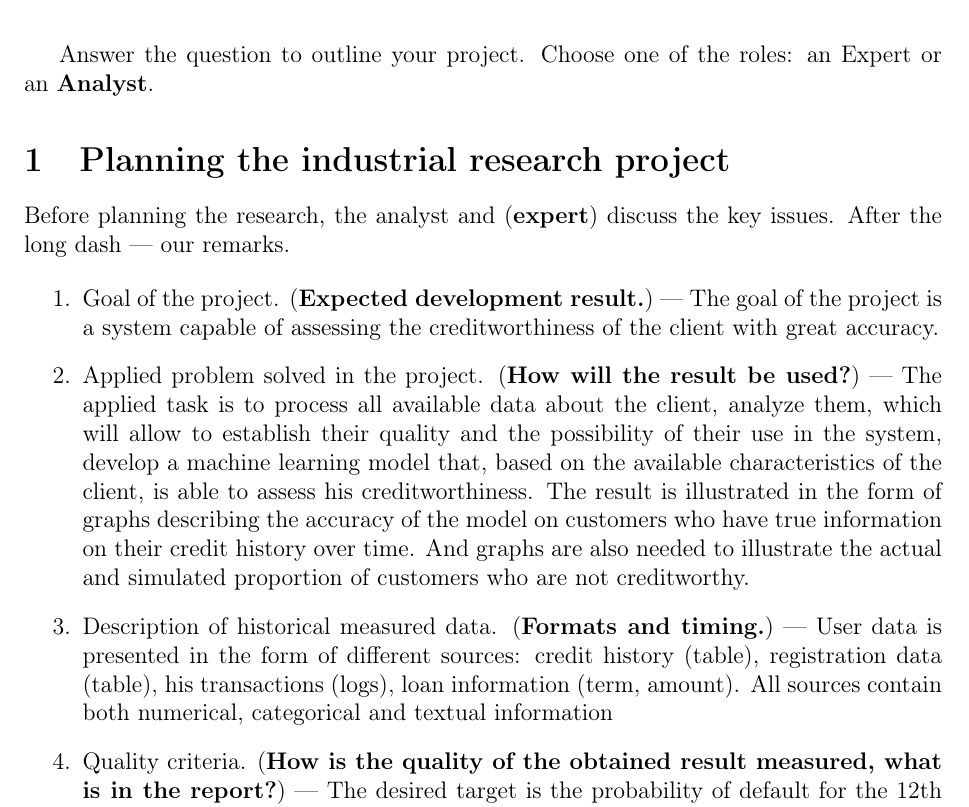
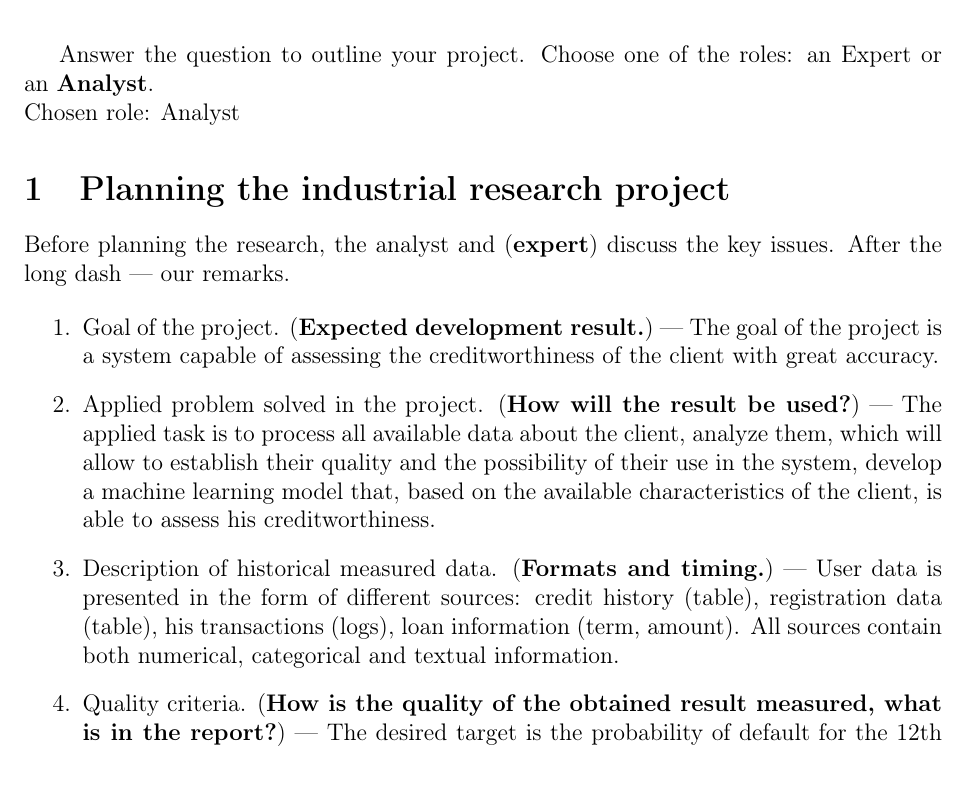
Before and after one commit to awesome-sse/Art-of-Scientific-Research, a LaTeX document (Stanislav-Step-2.tex): part of page 1 of 2, cut so that both start at the same text, the shorter picture padded with empty space. Compiled offline with pdfLaTeX.

Commit message:
Commit 12.10.2024

```diff
--- a/Stanislav-Step-2.tex
+++ b/Stanislav-Step-2.tex
@@ -10,7 +10,8 @@
 \maketitle
 
 %\begin{abstract}
-Answer the question to outline your project. Choose one of the roles: an {Expert} or an~\textbf{Analyst}.
+Answer the question to outline your project. Choose one of the roles: an {Expert} or an~\textbf{Analyst}.\\
+Chosen role: Analyst
 %\end{abstract}
 % \paragraph{Keywords:} The Art On Scientific Research, Abstract Reconstruction, Please Put Yours
 
@@ -20,8 +21,8 @@ Before planning the research, the analyst and (\textbf{expert}) discuss the key
 
 \begin{enumerate}
 \item Goal of the project. (\textbf{Expected development result.})~--- The goal of the project is a system capable of assessing the creditworthiness of the client with great accuracy.
-\item Applied problem solved in the project. (\textbf{How will the result be used?})~--- The applied task is to process all available data about the client, analyze them, which will allow to establish their quality and the possibility of their use in the system, develop a machine learning model that, based on the available characteristics of the client, is able to assess his creditworthiness.  The result is illustrated in the form of graphs describing the accuracy of the model on customers who have true information on their credit history over time. And graphs are also needed to illustrate the actual and simulated proportion of customers who are not creditworthy.
-\item Description of historical measured data. (\textbf{Formats and timing.})~--- User data is presented in the form of different sources: credit history (table), registration data (table), his transactions (logs), loan information (term, amount). All sources contain both numerical, categorical and textual information
+\item Applied problem solved in the project. (\textbf{How will the result be used?})~--- The applied task is to process all available data about the client, analyze them, which will allow to establish their quality and the possibility of their use in the system, develop a machine learning model that, based on the available characteristics of the client, is able to assess his creditworthiness.
+\item Description of historical measured data. (\textbf{Formats and timing.})~--- User data is presented in the form of different sources: credit history (table), registration data (table), his transactions (logs), loan information (term, amount). All sources contain both numerical, categorical and textual information.
 \item Quality criteria. (\textbf{How is the quality of the obtained result measured, what is in the report?})~--- The desired target is the probability of default for the 12th month of the loan. If the loan was defaulted on, then the target is 1. The quality criterion is ROC\_AUC.
 \item Project feasibility. (\textbf{How to show that the project is feasible, list of possible risks.})~--- To assess feasibility, it is necessary to evaluate the available technologies and tools for creating a model. You need to make sure that you have access to the necessary data and computing resources. It is necessary to assess the economic costs of the project and compare it with the potential profit from the project. It is also necessary to assess how possible it is to implement this project into the banking process. Risks in the implementation of the project may be in poor-quality customer data, as well as in the absence of the customer's consent to their processing. There are operational risks associated with errors in the development/implementation of the system in the banking process. There is a risk of losing customers, as the new model may reduce the number of customers being credited, thereby potentially increasing the number of customers from competitors.
 \item Conditions necessary for successful project implementation. (\textbf{Organization of work.})~--- A sufficient number of qualified developers are needed who are able to develop a model, process data, and implement the system into the banking process. In order for the project to be completed, it is necessary that the new approach surpasses the existing baseline, otherwise the project will be irrelevant. It is also necessary to approve this project from a part of the business, since the new process may reduce the flow of loans issued.
```
Also changed, not shown: Stanislav-Step-1.pdf (renamed from Stanislav-Step1.pdf), Stanislav-Step-2.pdf (added), Stanislav-Step2.pdf (deleted).
